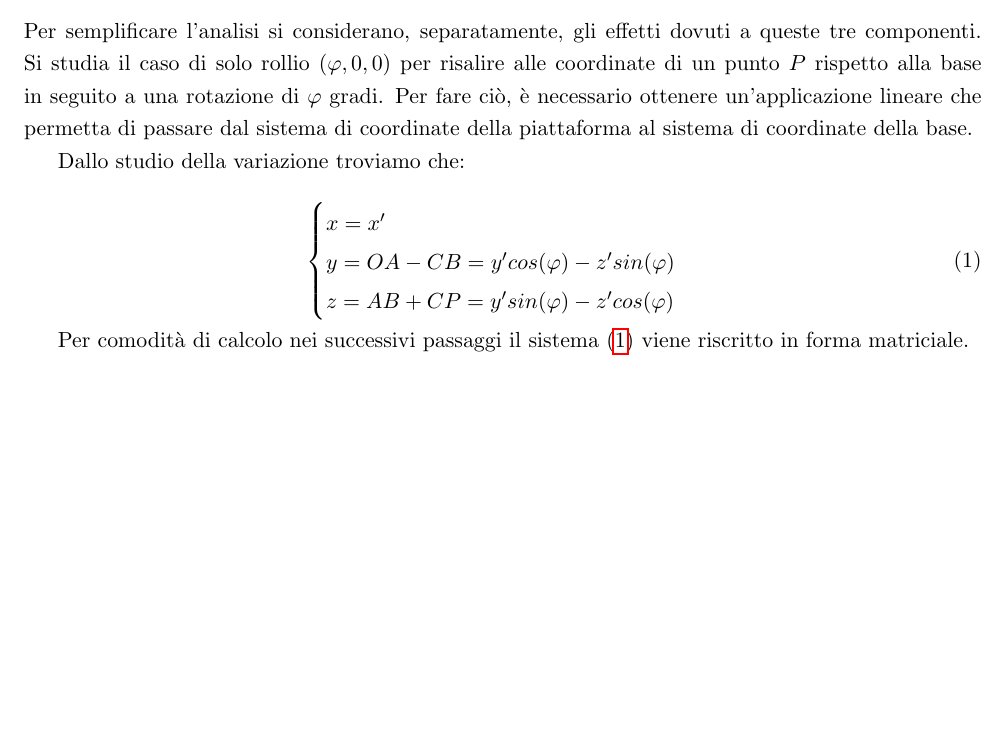
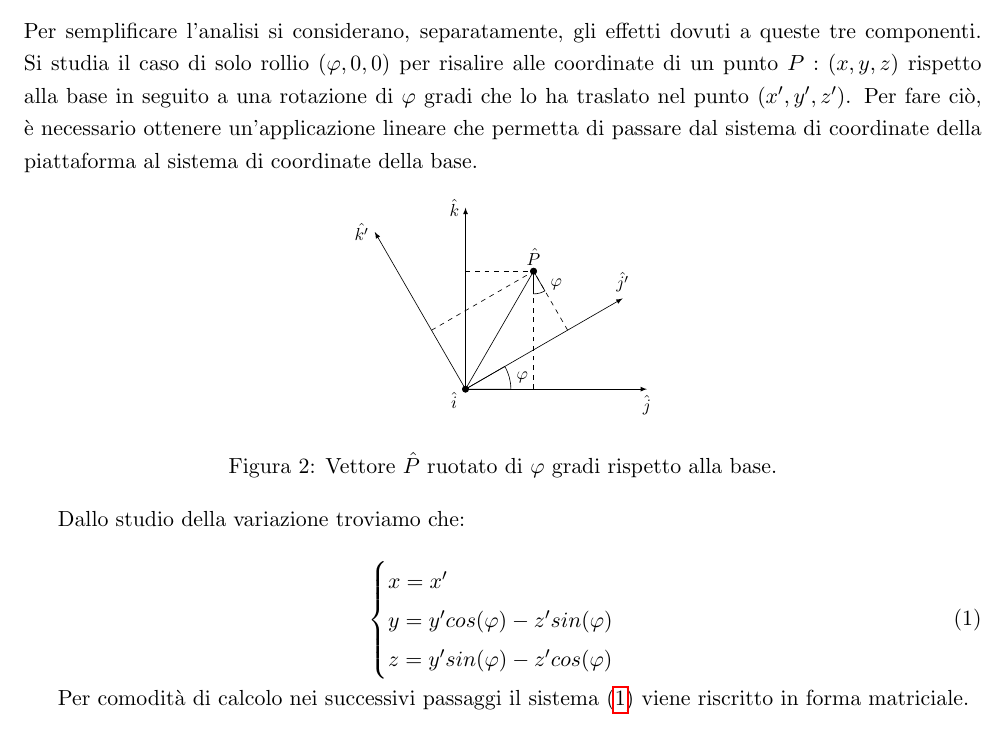
Before and after one commit to Sesam31/Progetto-Tesi, a LaTeX paper (stewart/latex/stewart.tex): part of page 5 of 10, cut so that both start at the same text, the shorter picture padded with empty space. Compiled offline with pdfLaTeX.

Commit message:
Aggiunto disegno rotazione vettore

```diff
--- a/stewart/latex/stewart.tex
+++ b/stewart/latex/stewart.tex
@@ -112,17 +112,43 @@ Si definiscono due sistemi di riferimento cartesiani che caratterizzano il siste
 Le variazioni in $(x,y,z)$ comportano una semplice traslazione dei punti del piano, questa viene indicata con un vettore $\hat T$ che adrà poi a sommarsi alla variazione dovuta a $(\varphi,\vartheta,\psi)$.
 
 \subsubsection{Analisi rotazione $(\varphi,\vartheta,\psi)$}\label{ftp}
-Per semplificare l'analisi si considerano, separatamente, gli effetti dovuti a queste tre componenti. Si studia il caso di solo rollio $(\varphi,0,0)$ per risalire alle coordinate di un punto $P$ rispetto alla base in seguito a una rotazione di $\varphi$ gradi. Per fare ciò, è necessario ottenere un'applicazione lineare che permetta di passare dal sistema di coordinate della piattaforma al sistema di coordinate della base.
+Per semplificare l'analisi si considerano, separatamente, gli effetti dovuti a queste tre componenti. Si studia il caso di solo rollio $(\varphi,0,0)$ per risalire alle coordinate di un punto $P:(x,y,z)$ rispetto alla base in seguito a una rotazione di $\varphi$ gradi che lo ha traslato nel punto $(x',y',z')$. Per fare ciò, è necessario ottenere un'applicazione lineare che permetta di passare dal sistema di coordinate della piattaforma al sistema di coordinate della base.
 
-% INSERIRE DISEGNO CAMBIO COORDINATE
+\begin{figure}[h!]
+\centering
+\scalebox{0.8}{
+\begin{tikzpicture}
+\draw [-latex](0,0) -- (4cm,0)node[anchor=north]{$\hat{j}$};
+\draw [-latex](0,0) -- (0,4cm)node[anchor=east]{$\hat{k}$};
+
+\draw [-latex,rotate around={30:(0,0cm)}](0,0) -- (4cm,0)node[anchor=south]{$\hat{j'}$};
+\draw [-latex,rotate around={30:(0,0cm)}](0,0) -- (0,4cm)node[anchor=east]{$\hat{k'}$};
+
+\draw [rotate around={60:(0,0cm)}](0,0) -- (3cm,0)node[anchor=south]{$\hat{P}$};
+
+\draw (0,0)node[xshift= 1.25cm,yshift= 0.25cm]{$\varphi$} -- (10mm,0mm) arc  (0:30:10mm)-- cycle;
+\filldraw [-latex,fill=black] (0cm,0cm) circle (2pt) node[xshift=-0.25cm,yshift=-0.25cm]{$\hat{i}$};
+\filldraw [-latex,fill=black] (1.5cm,2.6cm) circle (2pt);
+\draw [dashed,rotate around={30:(0,0cm)}](2.6cm,0cm) -- (2.6cm,1.5cm);
+\draw [dashed,rotate around={30:(0,0cm)}](0cm,1.5cm) -- (2.6cm,1.5cm);
+
+\draw (1.5cm,2.6cm)node[xshift= 0.5cm,yshift= -0.3cm]{$\varphi$} -- (1.5cm,2.1cm) arc  (270: 300:5mm)-- cycle;
+
+\draw [dashed](1.5cm,0cm) -- (1.5cm,2.6cm);
+\draw [dashed](0cm,2.6cm) -- (1.5cm,2.6cm);
+
+\end{tikzpicture}
+}
+\caption{Vettore $\hat{P}$ ruotato di $\varphi$ gradi rispetto alla base.} \label{fig:rot}
+\end{figure}
 
 Dallo studio della variazione troviamo che:
 
 \begin{equation}\label{sistema1}
 \begin{cases}
 x=x' \\
-y=OA-CB=y'cos(\varphi)-z'sin(\varphi) \\
-z=AB+CP=y'sin(\varphi)-z'cos(\varphi)
+y=y'cos(\varphi)-z'sin(\varphi) \\
+z=y'sin(\varphi)-z'cos(\varphi)
 \end{cases}
 \end{equation}
 
```
Also changed, not shown: stewart/latex/stewart.pdf, 6 other files.
